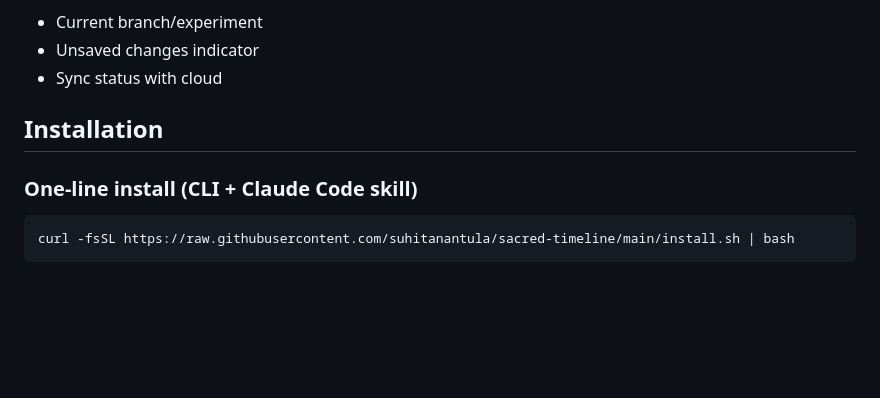
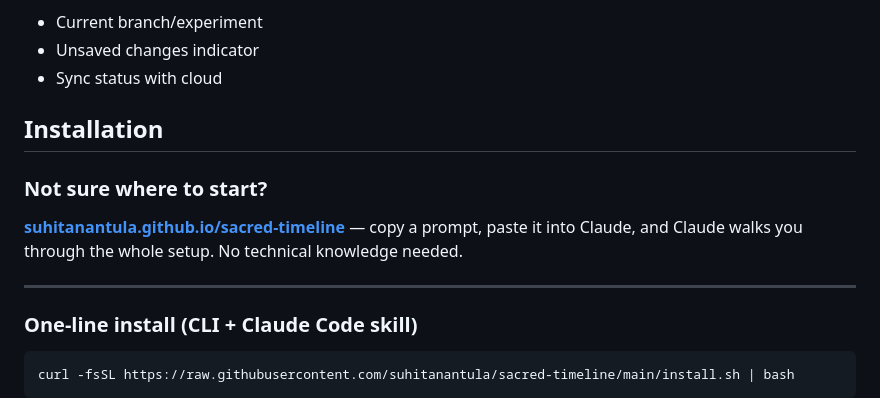
Before and after one commit to suhitanantula/sacred-timeline, a Markdown page: README.md, the part around the change. Rendered like a GitHub page; blank space fills up the shorter version.

Commit message:
docs: add start page link to README installation section
Co-Authored-By: Claude Sonnet 4.6 <noreply@anthropic.com>

````diff
--- a/README.md
+++ b/README.md
@@ -109,6 +109,12 @@ Always shows:
 
 ## Installation
 
+### Not sure where to start?
+
+**[suhitanantula.github.io/sacred-timeline](https://suhitanantula.github.io/sacred-timeline)** — copy a prompt, paste it into Claude, and Claude walks you through the whole setup. No technical knowledge needed.
+
+---
+
 ### One-line install (CLI + Claude Code skill)
 ```bash
 curl -fsSL https://raw.githubusercontent.com/suhitanantula/sacred-timeline/main/install.sh | bash
````
